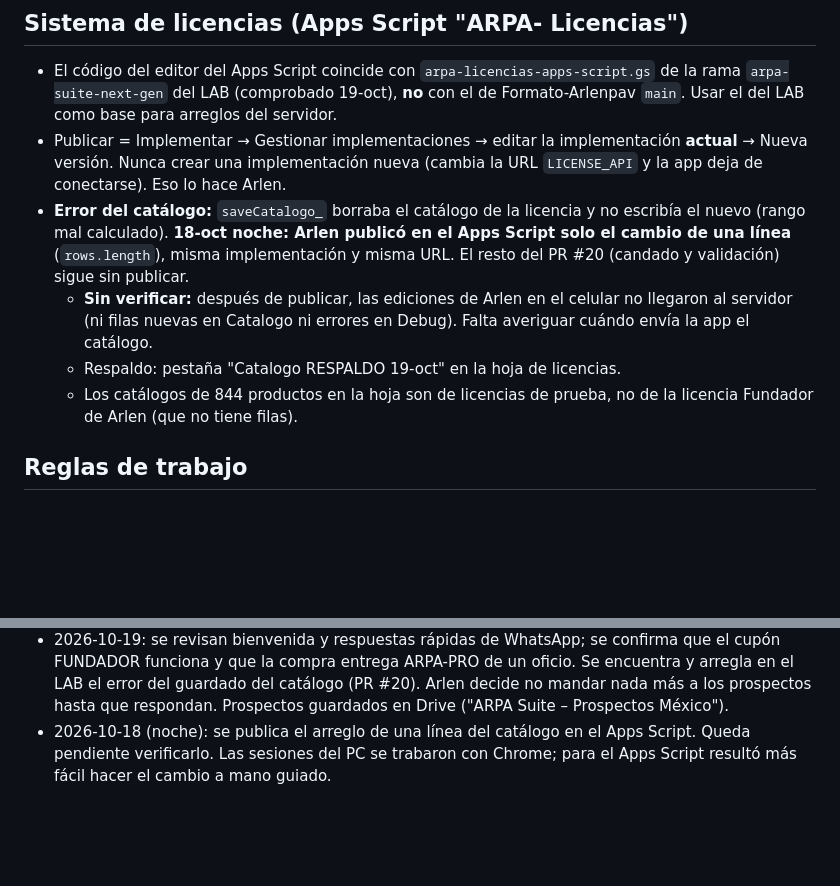
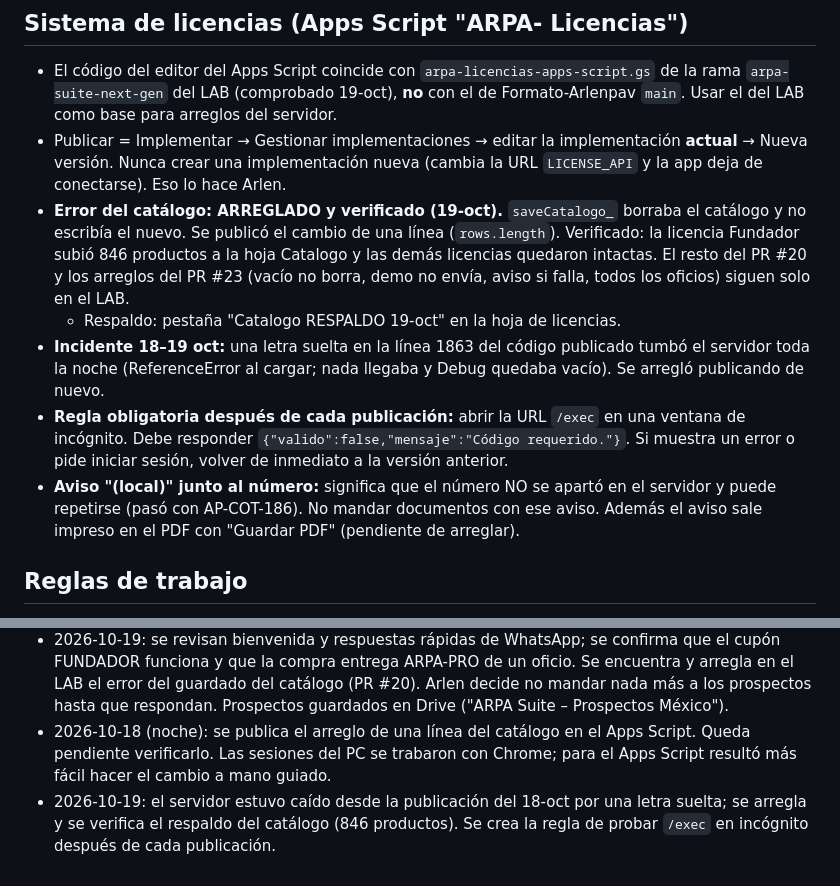
Before and after one commit to arlenpavonr-png/ARPASuite-LAB, a Markdown page: CLAUDE.md, 2 parts joined by grey strips. GitHub-like rendering; blank space fills up the shorter version.

Commit message:
docs: catálogo verificado, incidente del servidor y regla de prueba tras publicar
Co-Authored-By: Claude Opus 5.5 <noreply@anthropic.com>
Claude-Session: https://claude.ai/code/session_01HzvKD6YHETCiRwWd9sWLfK

```diff
--- a/CLAUDE.md
+++ b/CLAUDE.md
@@ -91,16 +91,21 @@ Arlen (dueño) ── autoriza
 - Publicar = Implementar → Gestionar implementaciones → editar la implementación
   **actual** → Nueva versión. Nunca crear una implementación nueva (cambia la URL
   `LICENSE_API` y la app deja de conectarse). Eso lo hace Arlen.
-- **Error del catálogo:** `saveCatalogo_` borraba el catálogo de la licencia y no
-  escribía el nuevo (rango mal calculado). **18-oct noche: Arlen publicó en el Apps
-  Script solo el cambio de una línea** (`rows.length`), misma implementación y misma
-  URL. El resto del PR #20 (candado y validación) sigue sin publicar.
-  - **Sin verificar:** después de publicar, las ediciones de Arlen en el celular no
-    llegaron al servidor (ni filas nuevas en Catalogo ni errores en Debug). Falta
-    averiguar cuándo envía la app el catálogo.
+- **Error del catálogo: ARREGLADO y verificado (19-oct).** `saveCatalogo_` borraba el
+  catálogo y no escribía el nuevo. Se publicó el cambio de una línea (`rows.length`).
+  Verificado: la licencia Fundador subió 846 productos a la hoja Catalogo y las demás
+  licencias quedaron intactas. El resto del PR #20 y los arreglos del PR #23 (vacío no
+  borra, demo no envía, aviso si falla, todos los oficios) siguen solo en el LAB.
   - Respaldo: pestaña "Catalogo RESPALDO 19-oct" en la hoja de licencias.
-  - Los catálogos de 844 productos en la hoja son de licencias de prueba, no de la
-    licencia Fundador de Arlen (que no tiene filas).
+- **Incidente 18–19 oct:** una letra suelta en la línea 1863 del código publicado
+  tumbó el servidor toda la noche (ReferenceError al cargar; nada llegaba y Debug
+  quedaba vacío). Se arregló publicando de nuevo.
+- **Regla obligatoria después de cada publicación:** abrir la URL `/exec` en una
+  ventana de incógnito. Debe responder `{"valido":false,"mensaje":"Código requerido."}`.
+  Si muestra un error o pide iniciar sesión, volver de inmediato a la versión anterior.
+- **Aviso "(local)" junto al número:** significa que el número NO se apartó en el
+  servidor y puede repetirse (pasó con AP-COT-186). No mandar documentos con ese aviso.
+  Además el aviso sale impreso en el PDF con "Guardar PDF" (pendiente de arreglar).
 
 ## Reglas de trabajo
 - Arlen no es programador y trabaja desde el celular: explicar simple y paso
@@ -124,3 +129,6 @@ Arlen (dueño) ── autoriza
 - 2026-10-18 (noche): se publica el arreglo de una línea del catálogo en el Apps
   Script. Queda pendiente verificarlo. Las sesiones del PC se trabaron con Chrome;
   para el Apps Script resultó más fácil hacer el cambio a mano guiado.
+- 2026-10-19: el servidor estuvo caído desde la publicación del 18-oct por una letra
+  suelta; se arregla y se verifica el respaldo del catálogo (846 productos).
+  Se crea la regla de probar `/exec` en incógnito después de cada publicación.
```
